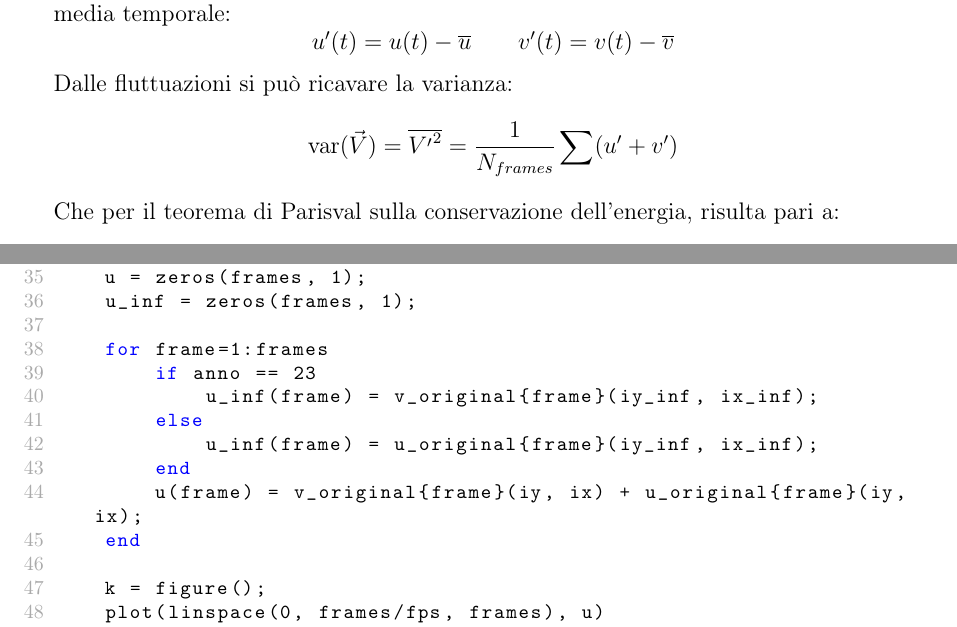
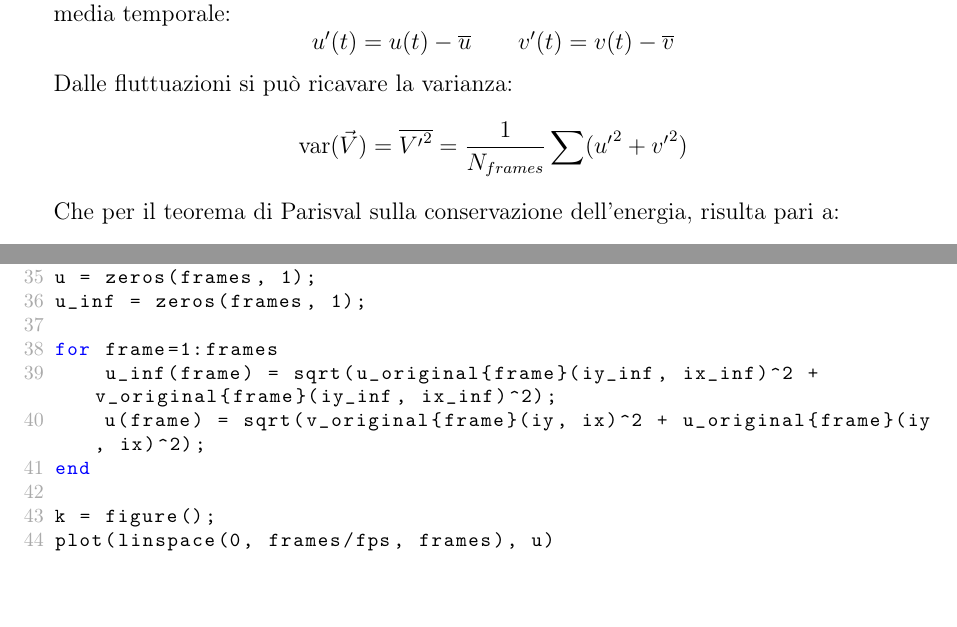
Before and after one commit to alessio26gas/Aerodinamica-Sperimentale, a LaTeX document (main.tex, which reads chapters/11.tex, chapters/scripts.tex): two parts of pages 186 and 228 of 232, joined at a grey line, cut so that both start at the same text. Compiled offline with pdfLaTeX.

Commit message:
Chapter 11: fixes

```diff
--- a/chapters/11.tex
+++ b/chapters/11.tex
@@ -236,7 +236,7 @@ Si ottengono i seguenti risultati:
 \end{equation*}
 Dalle fluttuazioni si può ricavare la varianza:
 \begin{equation*}
-    \text{var}(\vec V) = \overline{{V^\prime}^2} = \frac 1{N_{frames}} \sum (u^\prime + v^\prime)
+    \text{var}(\vec V) = \overline{{V^\prime}^2} = \frac 1{N_{frames}} \sum ({u^\prime}^2 + {v^\prime}^2)
 \end{equation*}
 Che per il teorema di Parisval sulla conservazione dell'energia, risulta pari a:
 \begin{equation*}
--- a/chapters/scripts.tex
+++ b/chapters/scripts.tex
@@ -1443,12 +1443,8 @@ movie(M, 10, fps);
 u_inf = zeros(frames, 1);
 
 for frame=1:frames
-        if anno == 23
-            u_inf(frame) = v_original{frame}(iy_inf, ix_inf);
-        else
-            u_inf(frame) = u_original{frame}(iy_inf, ix_inf);
-        end
-        u(frame) = v_original{frame}(iy, ix) + u_original{frame}(iy, ix);
+    u_inf(frame) = sqrt(u_original{frame}(iy_inf, ix_inf)^2 + v_original{frame}(iy_inf, ix_inf)^2);
+    u(frame) = sqrt(v_original{frame}(iy, ix)^2 + u_original{frame}(iy, ix)^2);
 end
 
 k = figure();
```
Also changed, not shown: images/11/tauRe.png, chapters/scripts.tex (4 more changed lines). Lines whose indentation alone changed are shown as unchanged.
